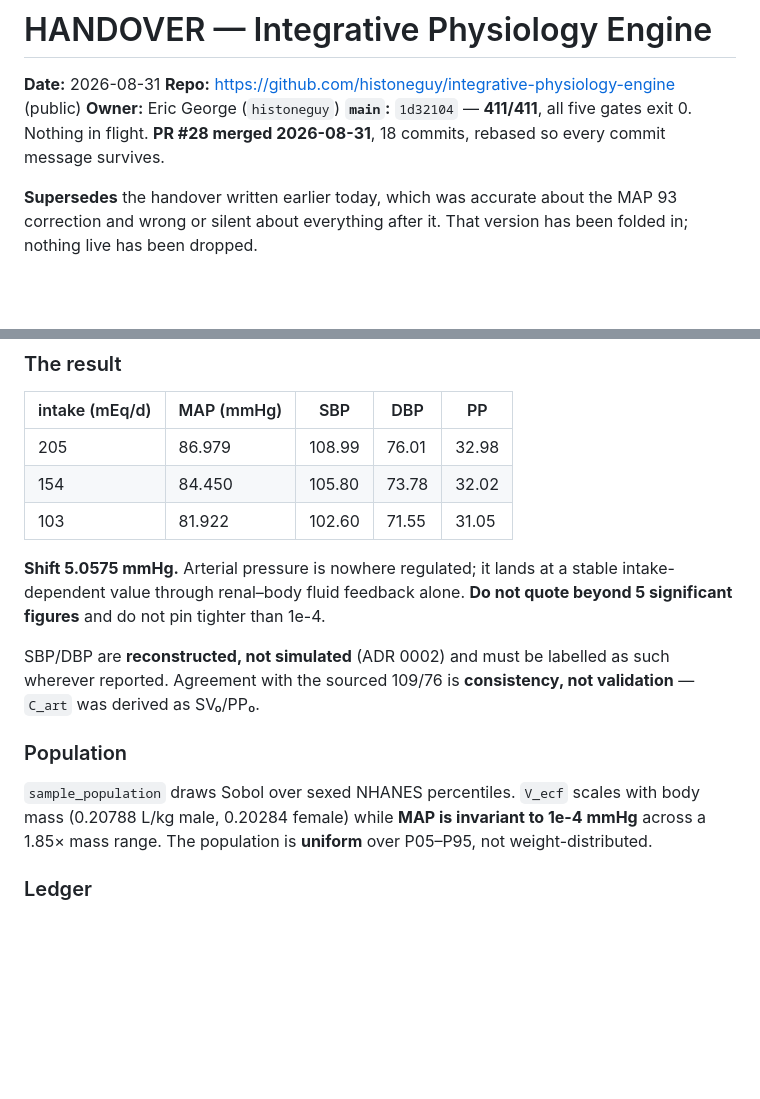
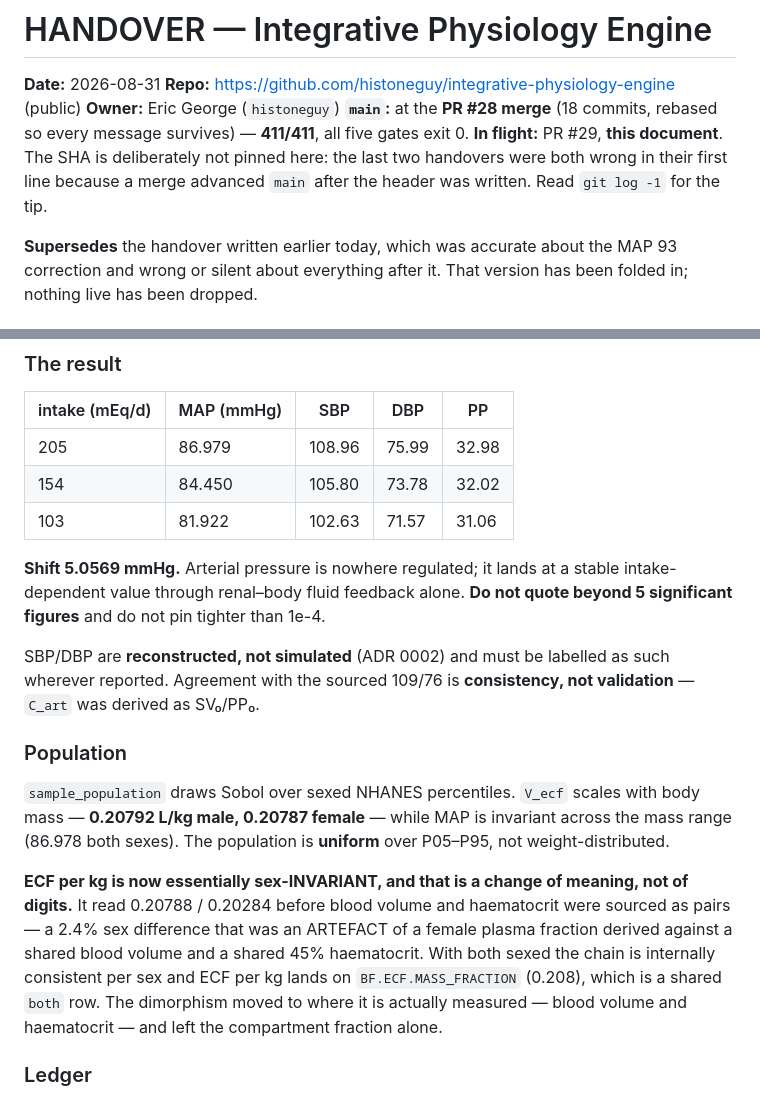
Before and after one commit to histoneguy/integrative-physiology-engine, a Markdown page: HANDOVER.md, 2 parts joined by grey strips. Rendered like a GitHub page; blank space fills up the shorter version.

Commit message:
Handover: regenerate section 2 from the model instead of from memory
Asked whether the handover still needed updating, checked rather than assumed, and
it did. Section 2 was written before the GFR, blood volume and haematocrit rows
landed, and those moved f_pv, which feeds stroke volume and therefore the
reconstructed pressures.

Result table: SBP 108.99 -> 108.96 and 102.60 -> 102.63, DBP 76.01 -> 75.99 and
71.55 -> 71.57, shift 5.0575 -> 5.0569. Small, but wrong at the fourth significant
figure while the same section tells the reader to quote five.

THE POPULATION LINE WAS WRONG IN MEANING, NOT JUST IN DIGITS. It read 0.20788 L/kg
male against 0.20284 female. The female figure is now 0.20787 - the 2.4% sex
difference has essentially vanished, and it was an ARTEFACT: a female plasma
fraction derived against a shared blood volume and a shared 45% haematocrit. With
both sourced as pairs the chain is internally consistent per sex, and ECF per kg
lands on BF.ECF.MASS_FRACTION, which is a shared `both` row. The dimorphism moved to
where it is actually measured and left the compartment fraction alone. That is the
kind of claim a stale number quietly inverts.

HEADER NO LONGER PINS A SHA. The last two handovers were each wrong in their first
line because a merge advanced main after the header was written, and pinning
1d32104 would have made this the third - PR #29 will advance it on merge. It now
names the PR #28 merge and tells the reader to run git log -1.

Co-Authored-By: Claude Opus 5 <noreply@anthropic.com>

```diff
--- a/HANDOVER.md
+++ b/HANDOVER.md
@@ -3,8 +3,11 @@
 **Date:** 2026-08-31
 **Repo:** https://github.com/histoneguy/integrative-physiology-engine (public)
 **Owner:** Eric George (`histoneguy`)
-**`main`:** `1d32104` — **411/411**, all five gates exit 0. Nothing in flight.
-**PR #28 merged 2026-08-31**, 18 commits, rebased so every commit message survives.
+**`main`:** at the **PR #28 merge** (18 commits, rebased so every message survives) —
+**411/411**, all five gates exit 0.
+**In flight:** PR #29, **this document**. The SHA is deliberately not pinned here: the
+last two handovers were both wrong in their first line because a merge advanced `main`
+after the header was written. Read `git log -1` for the tip.
 
 **Supersedes** the handover written earlier today, which was accurate about the MAP 93
 correction and wrong or silent about everything after it. That version has been folded
@@ -213,11 +216,11 @@ that is the honest direction — see `validation/verify_rows_prereg.md` branch 6
 
 | intake (mEq/d) | MAP (mmHg) | SBP | DBP | PP |
 |---|---|---|---|---|
-| 205 | 86.979 | 108.99 | 76.01 | 32.98 |
+| 205 | 86.979 | 108.96 | 75.99 | 32.98 |
 | 154 | 84.450 | 105.80 | 73.78 | 32.02 |
-| 103 | 81.922 | 102.60 | 71.55 | 31.05 |
+| 103 | 81.922 | 102.63 | 71.57 | 31.06 |
 
-**Shift 5.0575 mmHg.** Arterial pressure is nowhere regulated; it lands at a stable
+**Shift 5.0569 mmHg.** Arterial pressure is nowhere regulated; it lands at a stable
 intake-dependent value through renal–body fluid feedback alone. **Do not quote beyond 5
 significant figures** and do not pin tighter than 1e-4.
 
@@ -228,8 +231,17 @@ wherever reported. Agreement with the sourced 109/76 is **consistency, not valid
 ### Population
 
 `sample_population` draws Sobol over sexed NHANES percentiles. `V_ecf` scales with body
-mass (0.20788 L/kg male, 0.20284 female) while **MAP is invariant to 1e-4 mmHg** across a
-1.85× mass range. The population is **uniform** over P05–P95, not weight-distributed.
+mass — **0.20792 L/kg male, 0.20787 female** — while MAP is invariant across the mass
+range (86.978 both sexes). The population is **uniform** over P05–P95, not
+weight-distributed.
+
+**ECF per kg is now essentially sex-INVARIANT, and that is a change of meaning, not of
+digits.** It read 0.20788 / 0.20284 before blood volume and haematocrit were sourced as
+pairs — a 2.4% sex difference that was an ARTEFACT of a female plasma fraction derived
+against a shared blood volume and a shared 45% haematocrit. With both sexed the chain is
+internally consistent per sex and ECF per kg lands on `BF.ECF.MASS_FRACTION` (0.208),
+which is a shared `both` row. The dimorphism moved to where it is actually measured —
+blood volume and haematocrit — and left the compartment fraction alone.
 
 ### Ledger
 
```
